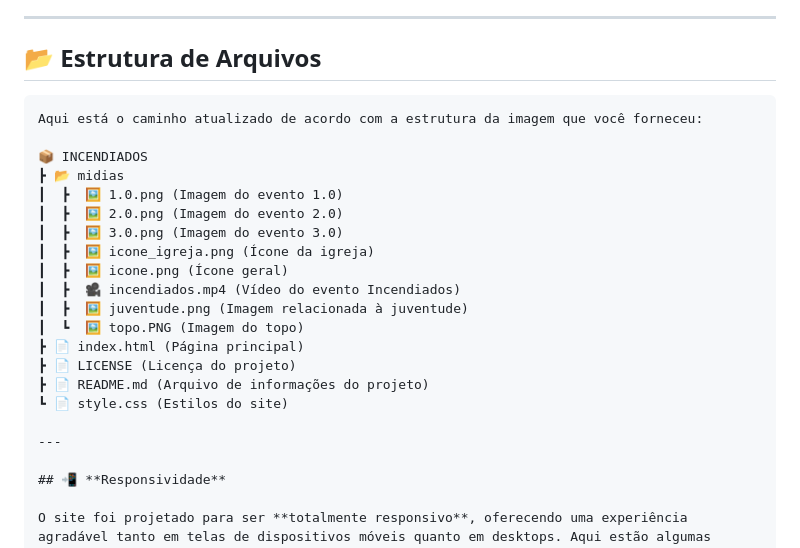
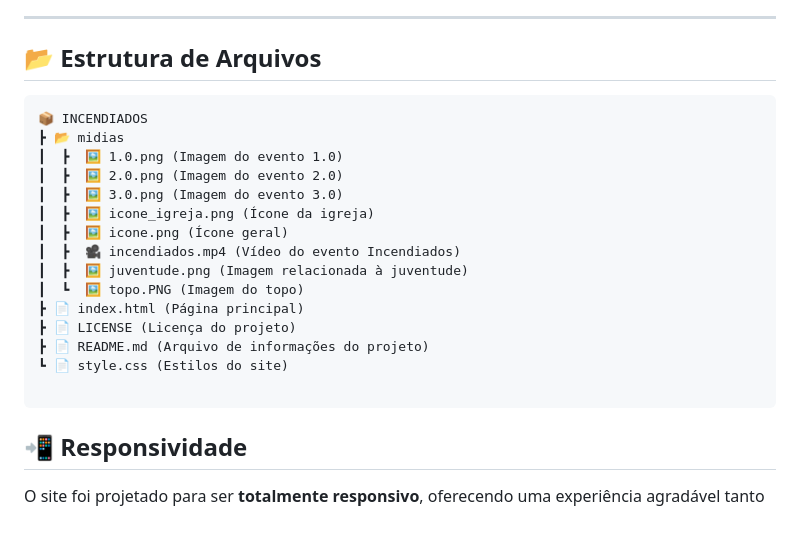
Before and after one commit to boaventura-bit/INCENDIADOS, a Markdown page: README.md, the part around the change. Rendered like a GitHub page; blank space fills up the shorter version.

````diff
--- a/README.md
+++ b/README.md
@@ -38,8 +38,6 @@ Este projeto foi construído utilizando as seguintes tecnologias:
 ## 📂 **Estrutura de Arquivos**
 
 ```
-Aqui está o caminho atualizado de acordo com a estrutura da imagem que você forneceu:
-
 📦 INCENDIADOS
 ┣ 📂 midias
 ┃  ┣  🖼️ 1.0.png (Imagem do evento 1.0)
@@ -55,7 +53,7 @@ Aqui está o caminho atualizado de acordo com a estrutura da imagem que você fo
 ┣ 📄 README.md (Arquivo de informações do projeto)
 ┗ 📄 style.css (Estilos do site)
 
----
+```
 
 ## 📲 **Responsividade**
 
````
